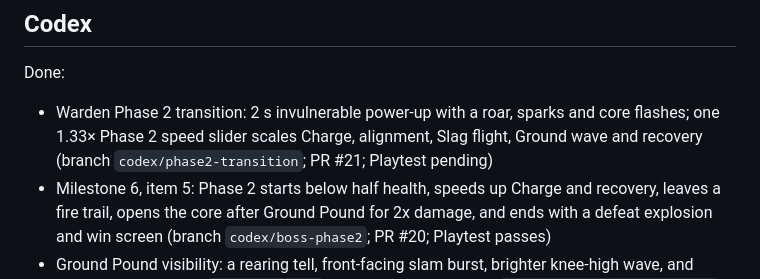
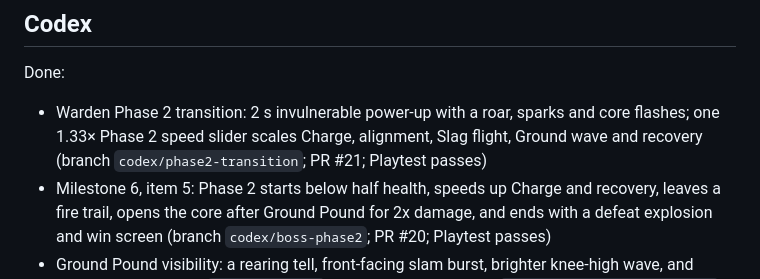
Before and after one commit to thetruthandrecon/smelteryard, a Markdown page: TASKS.md, the part around the change. Rendered like a GitHub page.

Commit message:
Mark Phase 2 transition Playtest passing

```diff
--- a/TASKS.md
+++ b/TASKS.md
@@ -41,7 +41,7 @@ Blocked: nothing
 
 ## Codex
 Done:
-- Warden Phase 2 transition: 2 s invulnerable power-up with a roar, sparks and core flashes; one 1.33× Phase 2 speed slider scales Charge, alignment, Slag flight, Ground wave and recovery (branch `codex/phase2-transition`; PR #21; Playtest pending)
+- Warden Phase 2 transition: 2 s invulnerable power-up with a roar, sparks and core flashes; one 1.33× Phase 2 speed slider scales Charge, alignment, Slag flight, Ground wave and recovery (branch `codex/phase2-transition`; PR #21; Playtest passes)
 - Milestone 6, item 5: Phase 2 starts below half health, speeds up Charge and recovery, leaves a fire trail, opens the core after Ground Pound for 2x damage, and ends with a defeat explosion and win screen (branch `codex/boss-phase2`; PR #20; Playtest passes)
 - Ground Pound visibility: a rearing tell, front-facing slam burst, brighter knee-high wave, and impact sound; keeps `bossgroundslam` at floor contact (branch `codex/ground-pound-readable`; PR #18; Playtest passes)
 - Warden lock-on mark: the reticle shows a small ring while `lockView.target` is set (branch `codex/lockon-mark`; PR #17; Playtest passes)
```
